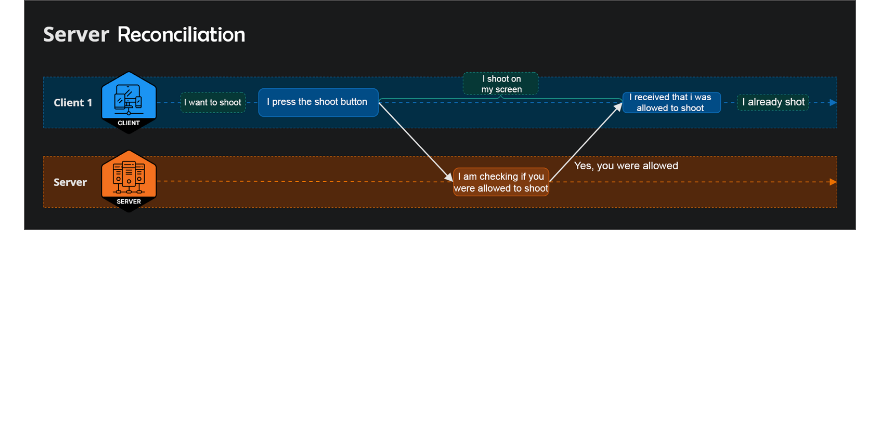
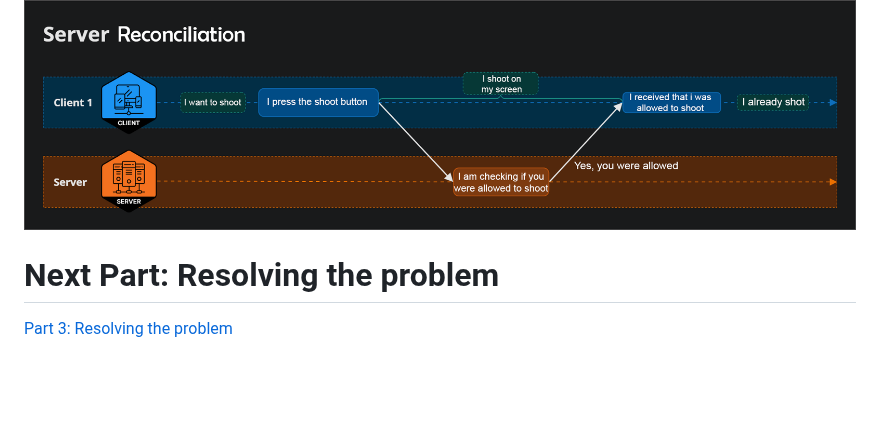
Before and after one commit to rycon2424/Multiplayer_ClientSidePrediction, a Markdown page: pages/Part_2.md, the part around the change. Drawn GitHub-style; blank space fills up the shorter version.

```diff
--- a/pages/Part_2.md
+++ b/pages/Part_2.md
@@ -61,6 +61,9 @@ Server reconciliation is on a very simple level checking if a client was allowed
 *How the messaging looks like when there is Client-side prediction and server reconciliation implemented*
 ![ServerReconciliation](images/server_reconciliation.png?raw=true)
 
+# Next Part: Resolving the problem
+[Part 3: Resolving the problem](Part_3.md)  <br>
+
 <br> <br>
 # All parts
 [Part 1: Tutorial Intro](Part_1.md)  <br>
```
